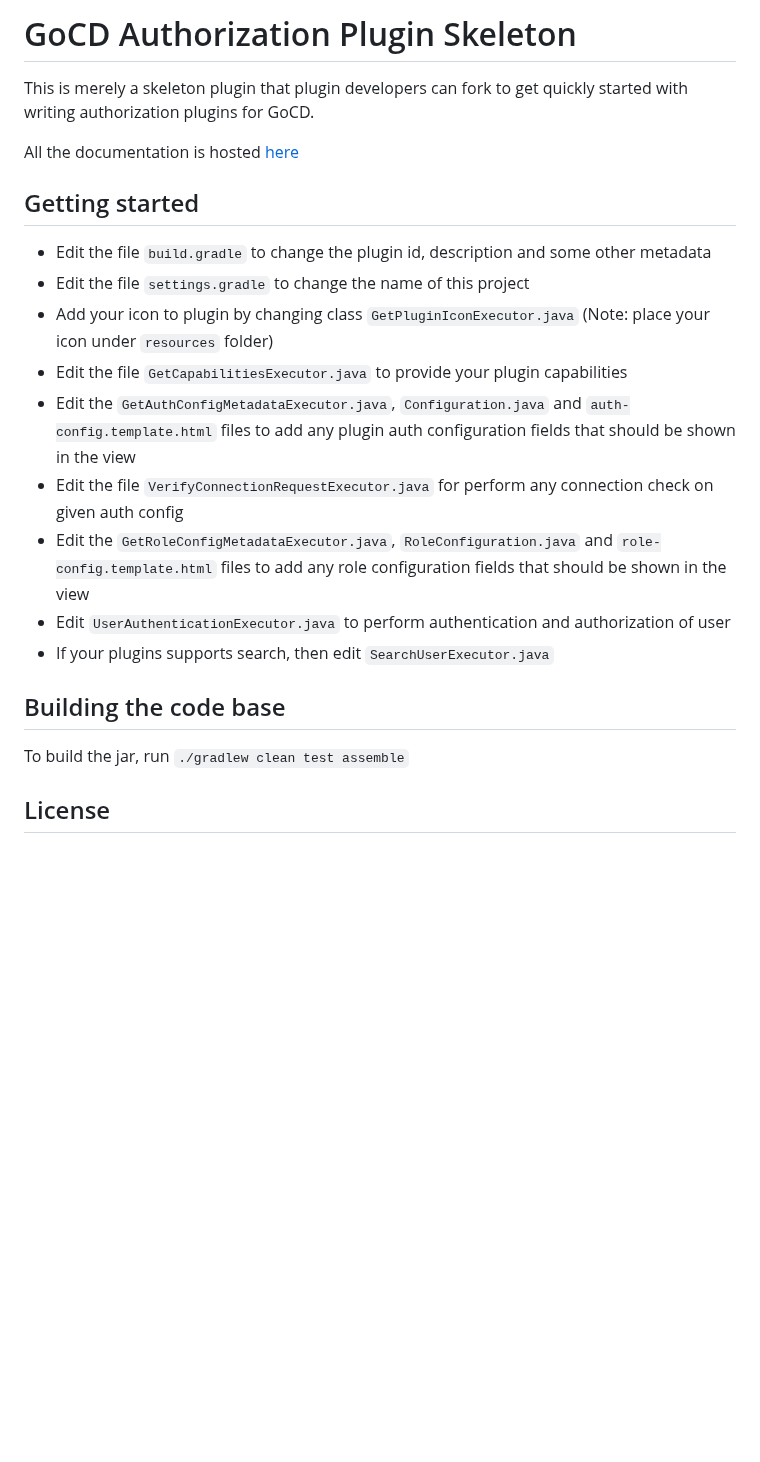
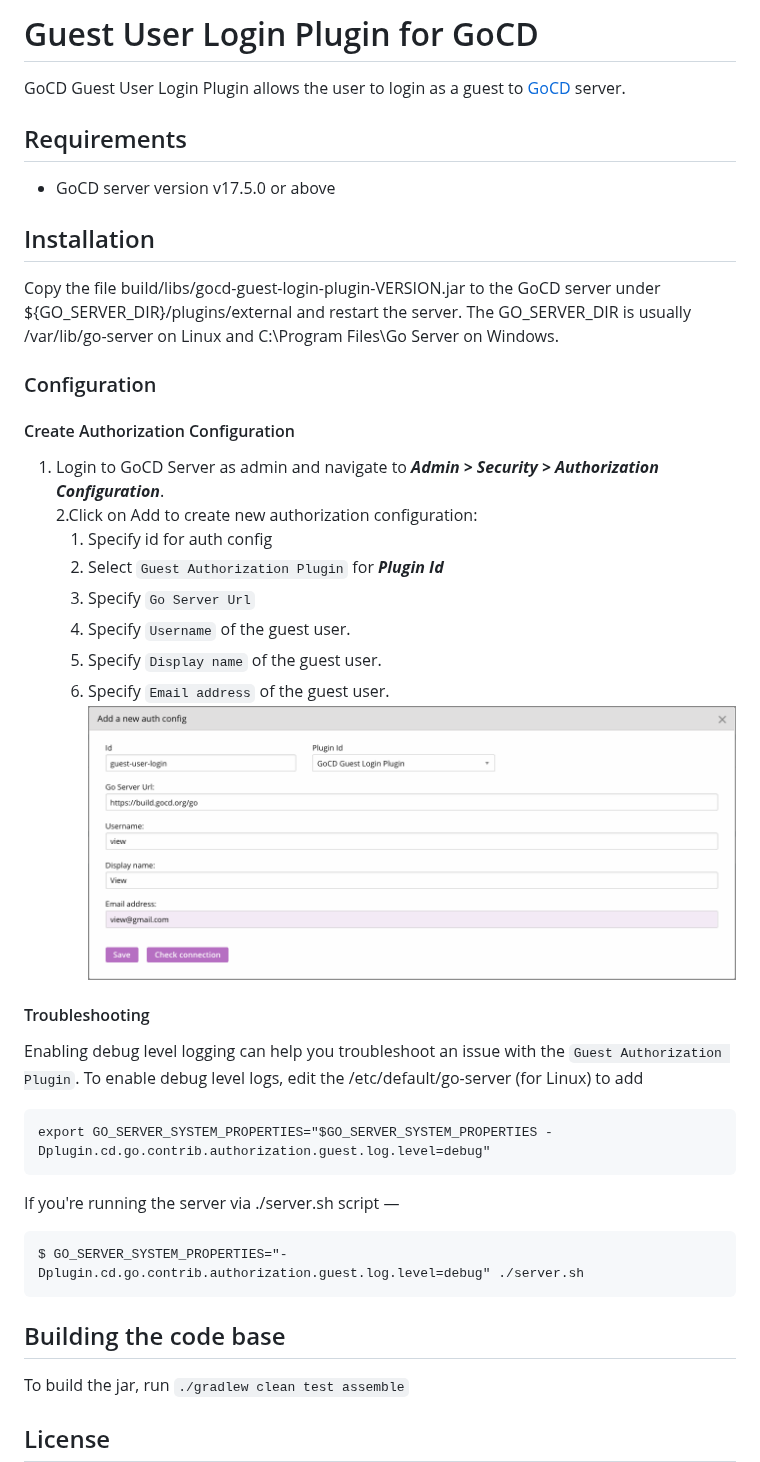
Before and after one commit to gocd-contrib/gocd-guest-login-plugin, a Markdown page: README.md, the part around one of its changes. GitHub-like rendering; pictures changed too: images/auth-config.png (added); blank space fills up the shorter version.

````diff
--- a/README.md
+++ b/README.md
@@ -1,23 +1,37 @@
-# GoCD Authorization Plugin Skeleton
+# Guest User Login Plugin for GoCD
+GoCD Guest User Login Plugin allows the user to login as a guest to [GoCD](www.gocd.org) server.
 
-This is merely a skeleton plugin that plugin developers can fork to get quickly started with writing authorization plugins for GoCD.
+## Requirements
+* GoCD server version v17.5.0 or above
 
-All the documentation is hosted [here](https://plugin-api.gocd.io/current/authorization/)
+## Installation
+Copy the file build/libs/gocd-guest-login-plugin-VERSION.jar to the GoCD server under ${GO_SERVER_DIR}/plugins/external and restart the server. The GO_SERVER_DIR is usually /var/lib/go-server on Linux and C:\Program Files\Go Server on Windows.
 
-## Getting started
+### Configuration
+#### Create Authorization Configuration
 
-* Edit the file `build.gradle` to change the plugin id, description and some other metadata
-* Edit the file `settings.gradle` to change the name of this project
-* Add your icon to plugin by changing class `GetPluginIconExecutor.java` (Note: place your icon under `resources` folder)
-* Edit the file `GetCapabilitiesExecutor.java` to provide your plugin capabilities
-* Edit the `GetAuthConfigMetadataExecutor.java`, `Configuration.java` and `auth-config.template.html` files to add any plugin auth configuration fields that should be shown in the view
-* Edit the file `VerifyConnectionRequestExecutor.java` for perform any connection check on given auth config
-* Edit the `GetRoleConfigMetadataExecutor.java`, `RoleConfiguration.java` and `role-config.template.html` files to add any role configuration fields that should be shown in the view
-* Edit `UserAuthenticationExecutor.java` to perform authentication and authorization of user
-* If your plugins supports search, then edit `SearchUserExecutor.java`
+1. Login to GoCD Server as admin and navigate to _**Admin > Security > Authorization Configuration**_.
+2.Click on Add to create new authorization configuration:
+    1. Specify id for auth config
+    2. Select `Guest Authorization Plugin` for _**Plugin Id**_
+    3. Specify `Go Server Url`
+    4. Specify `Username` of the guest user.
+    5. Specify `Display name` of the guest user.
+    6. Specify `Email address` of the guest user.
+!["Guest Login Plugin Auth Config"][1]
+
+#### Troubleshooting
+Enabling debug level logging can help you troubleshoot an issue with the `Guest Authorization Plugin`. To enable debug level logs, edit the /etc/default/go-server (for Linux) to add
+```
+export GO_SERVER_SYSTEM_PROPERTIES="$GO_SERVER_SYSTEM_PROPERTIES -Dplugin.cd.go.contrib.authorization.guest.log.level=debug"
+```
+
+If you're running the server via ./server.sh script —
+```
+$ GO_SERVER_SYSTEM_PROPERTIES="-Dplugin.cd.go.contrib.authorization.guest.log.level=debug" ./server.sh
+```
 
 ## Building the code base
-
 To build the jar, run `./gradlew clean test assemble`
 
 ## License
````
Also changed, not shown: other parts of README.md (+1 -11 lines).
